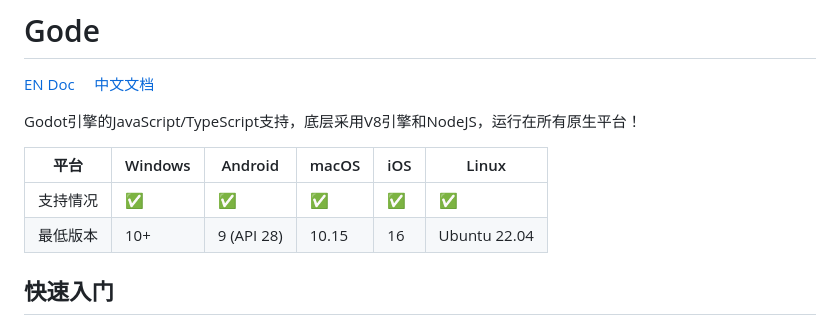
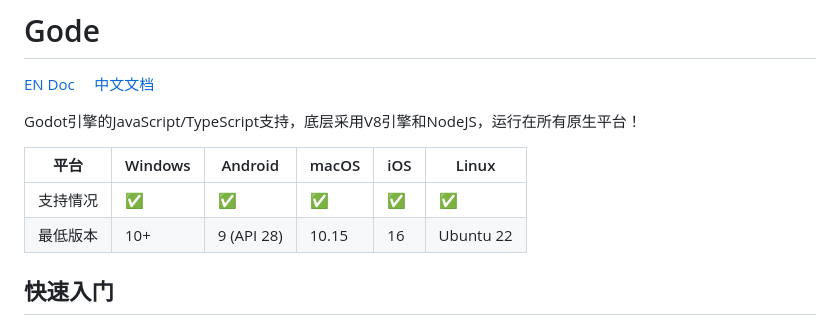
Before and after one commit to JustDooooIt/gode, a Markdown page: README-ZH.md, the part around the change. GitHub-like rendering.

```diff
--- a/README-ZH.md
+++ b/README-ZH.md
@@ -7,7 +7,7 @@ Godot引擎的JavaScript/TypeScript支持，底层采用V8引擎和NodeJS，运
 | 平台 | Windows | Android | macOS | iOS | Linux |
 | --- | --- | --- | --- | --- | --- |
 | 支持情况 | ✅ | ✅ | ✅ | ✅ | ✅ |
-| 最低版本 | 10+ | 9 (API 28) | 10.15 | 16 | Ubuntu 22.04 |
+| 最低版本 | 10+ | 9 (API 28) | 10.15 | 16 | Ubuntu 22 |
 
 ## 快速入门
 
```
Also changed, not shown: README.md (+1 -1 lines).
